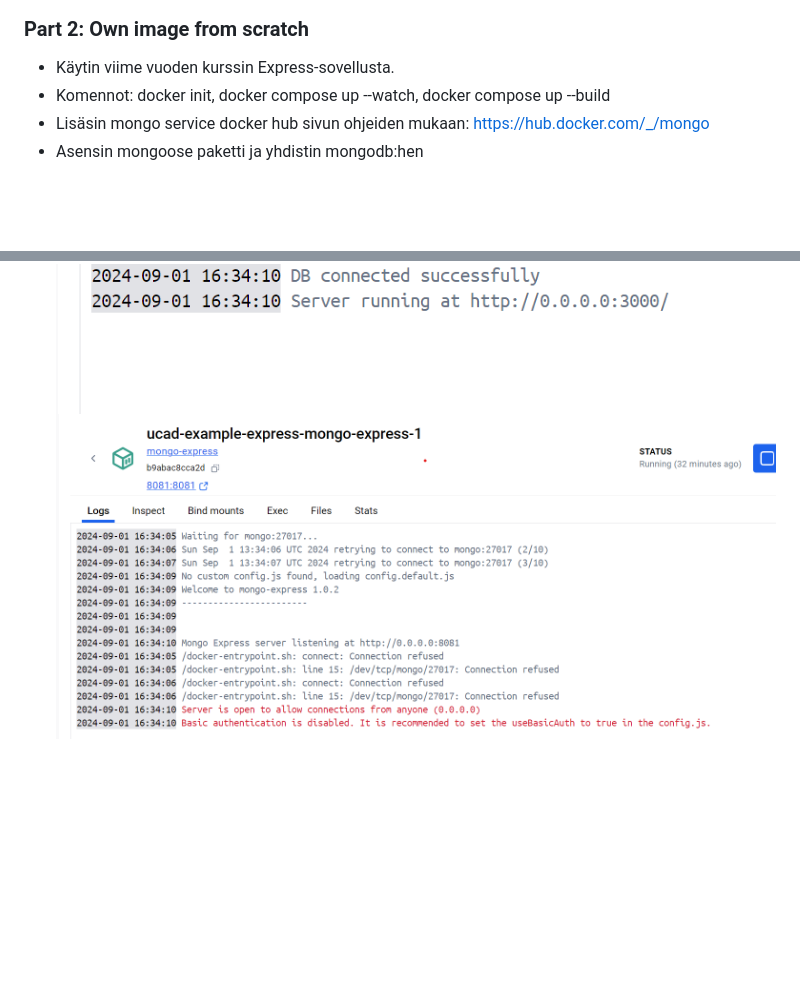
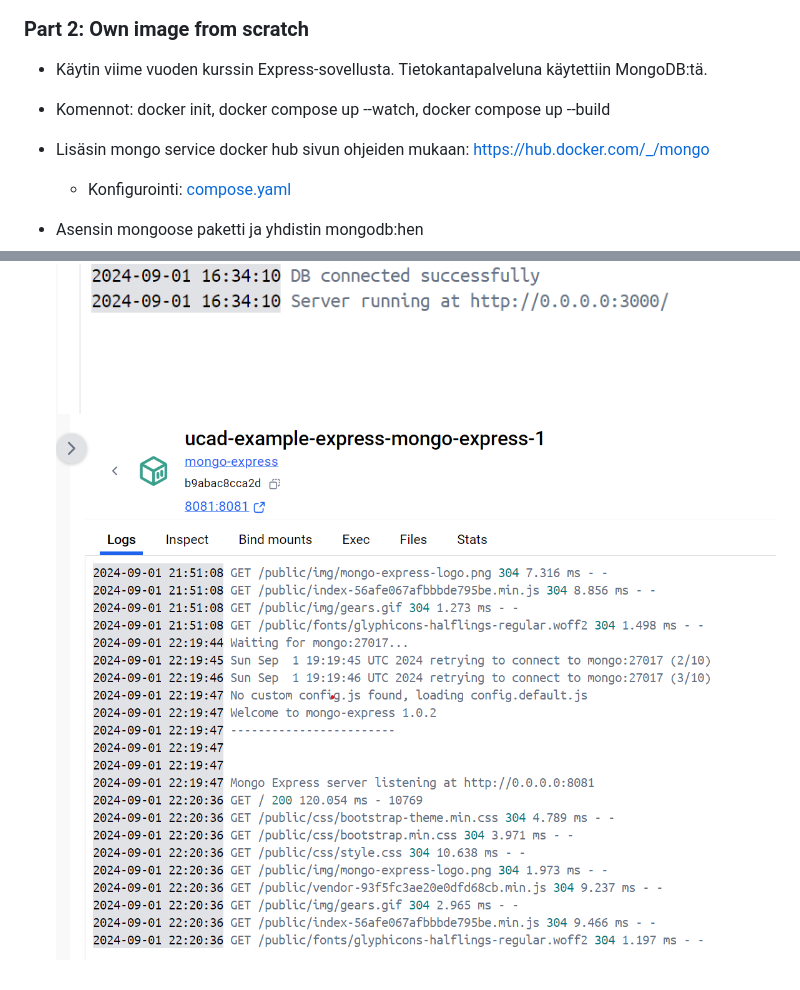
Before and after one commit to emintt/ucad-example-express-docker, a Markdown page: README.md, 2 parts joined by grey strips. Rendered like a GitHub page; pictures changed too: screenshots/mongo-express-container.png (added); blank space fills up the shorter version.

```diff
--- a/README.md
+++ b/README.md
@@ -6,11 +6,13 @@
 
 ### Part 2: Own image from scratch
 
-- Käytin viime vuoden kurssin Express-sovellusta.
+- Käytin viime vuoden kurssin Express-sovellusta. Tietokantapalveluna käytettiin MongoDB:tä.
+
 - Komennot: docker init, docker compose up --watch, docker compose up --build
 - Lisäsin mongo service docker hub sivun ohjeiden mukaan: https://hub.docker.com/_/mongo
+  - Konfigurointi: [compose.yaml](./compose.yaml)
 - Asensin mongoose paketti ja yhdistin mongodb:hen
 - Rakenna ja ajaa: docker compose up --build
   ![docker containers](/screenshots/containers.png)
   ![server logs](/screenshots/server-logs.png)
-  ![mongo express logs](/screenshots/mongo-express-logs.png)
+  ![mongo express logs](/screenshots/mongo-express-container.png)
```
Also changed, not shown: 2 other files.
